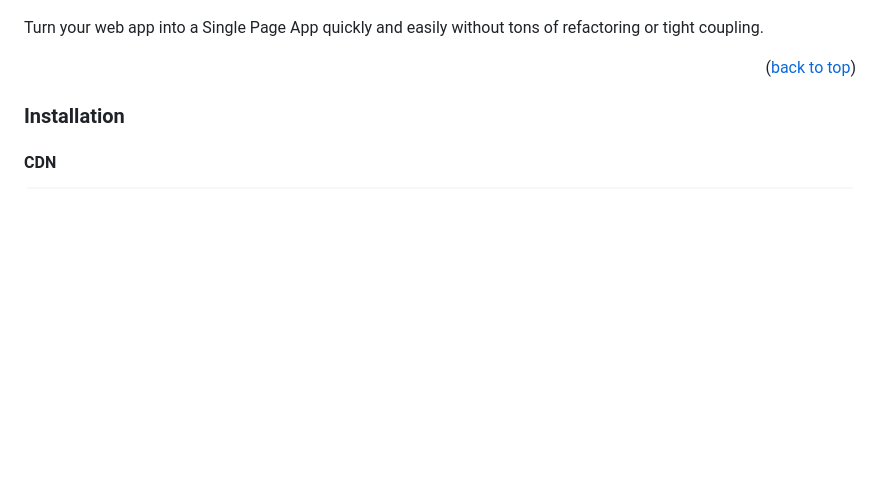
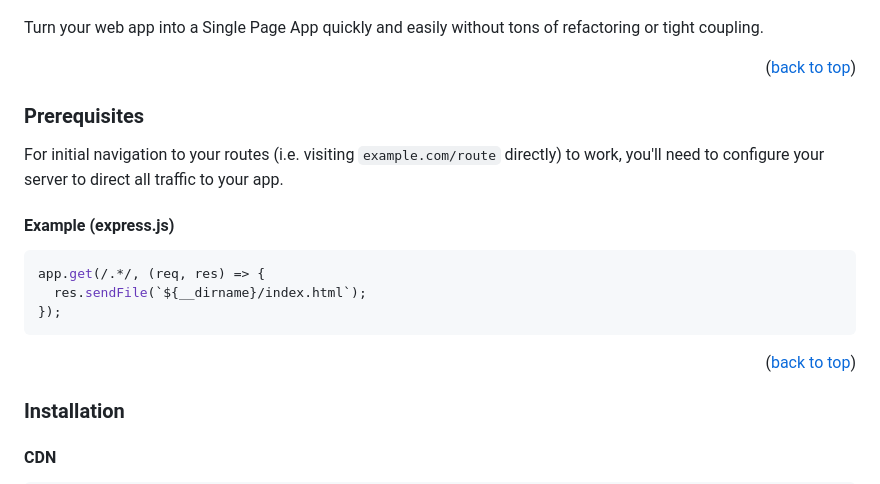
Before and after one commit to jdboris/spa-routing, a Markdown page: readme.md, the part around the change. Rendered like a GitHub page; blank space fills up the shorter version.

Commit message:
Add redirecting/rewriting traffic as a prerequisite in readme

````diff
--- a/readme.md
+++ b/readme.md
@@ -37,6 +37,20 @@
 [![SPA Routing Screen Shot][product-screenshot]](https://jdboris.github.io/spa-routing/demo)
 
 Turn your web app into a Single Page App quickly and easily without tons of refactoring or tight coupling.
+
+<p align="right">(<a href="#readme-top">back to top</a>)</p>
+
+### Prerequisites
+
+For initial navigation to your routes (i.e. visiting `example.com/route` directly) to work, you'll need to configure your server to direct all traffic to your app.
+
+#### Example (express.js)
+
+```javascript
+app.get(/.*/, (req, res) => {
+  res.sendFile(`${__dirname}/index.html`);
+});
+```
 
 <p align="right">(<a href="#readme-top">back to top</a>)</p>
 
````
